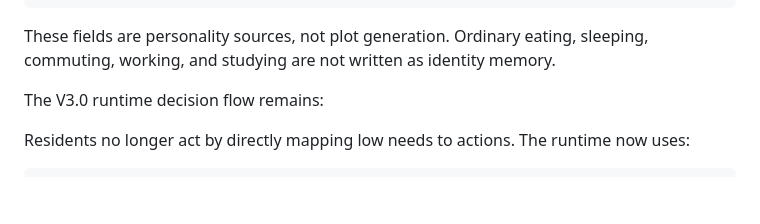
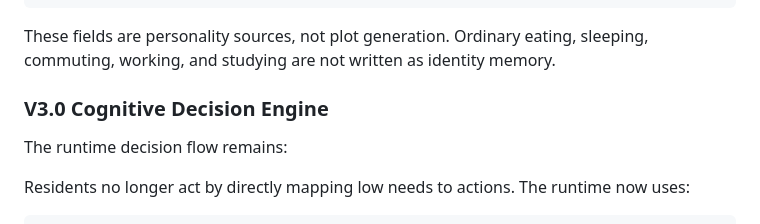
Before and after one commit to Whom001x/agentbox-town, a Markdown page: README.en.md, the part around one of its changes. Drawn GitHub-style; blank space fills up the shorter version.

```diff
--- a/README.en.md
+++ b/README.en.md
@@ -56,7 +72,9 @@ agentSchemaVersion: "3.1.5"
 
 These fields are personality sources, not plot generation. Ordinary eating, sleeping, commuting, working, and studying are not written as identity memory.
 
-The V3.0 runtime decision flow remains:
+### V3.0 Cognitive Decision Engine
+
+The runtime decision flow remains:
 
 Residents no longer act by directly mapping low needs to actions. The runtime now uses:
 
```
Also changed, not shown: other parts of README.en.md (+24 -4 lines), CHANGELOG.md (+67 -75 lines), README.md (+27 -5 lines).
